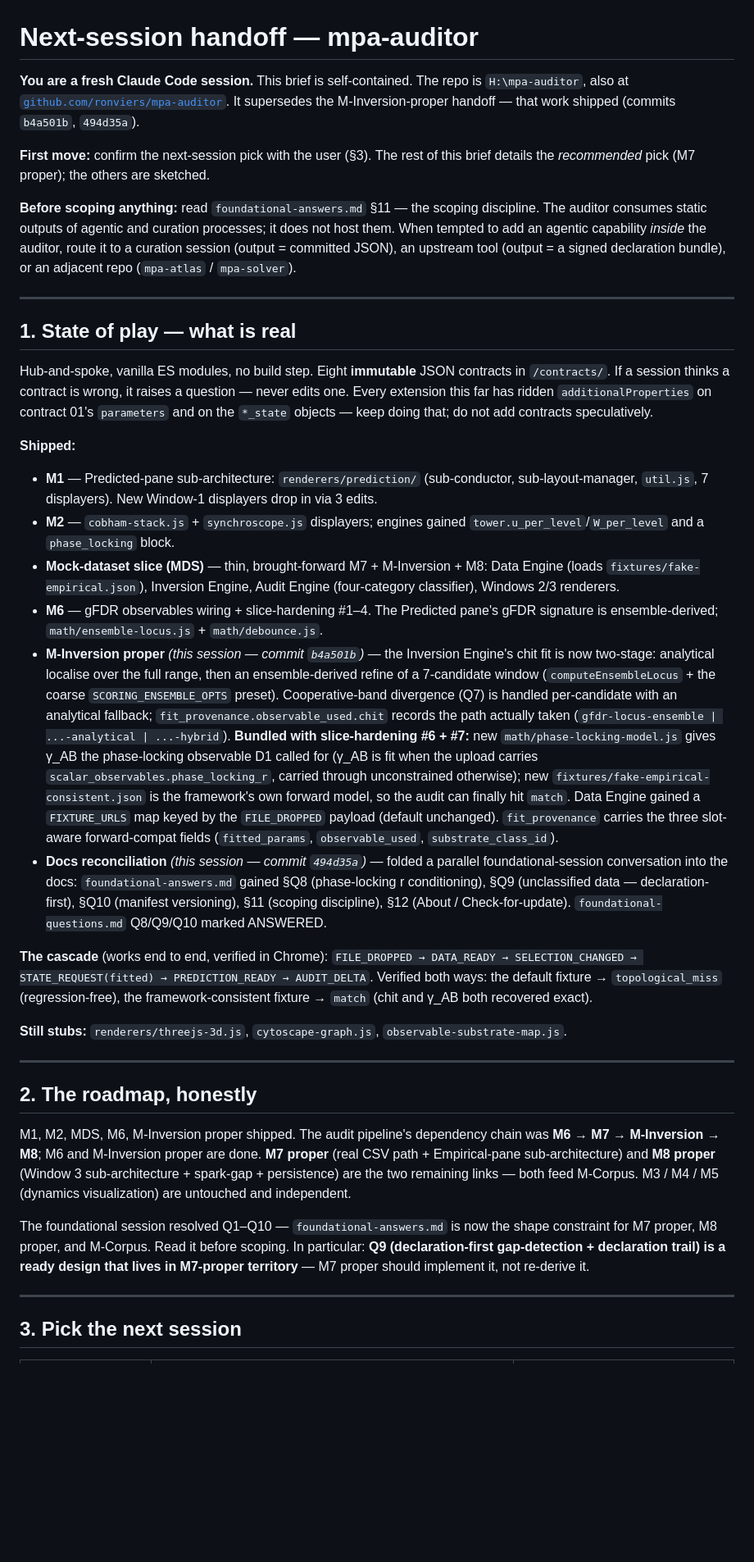
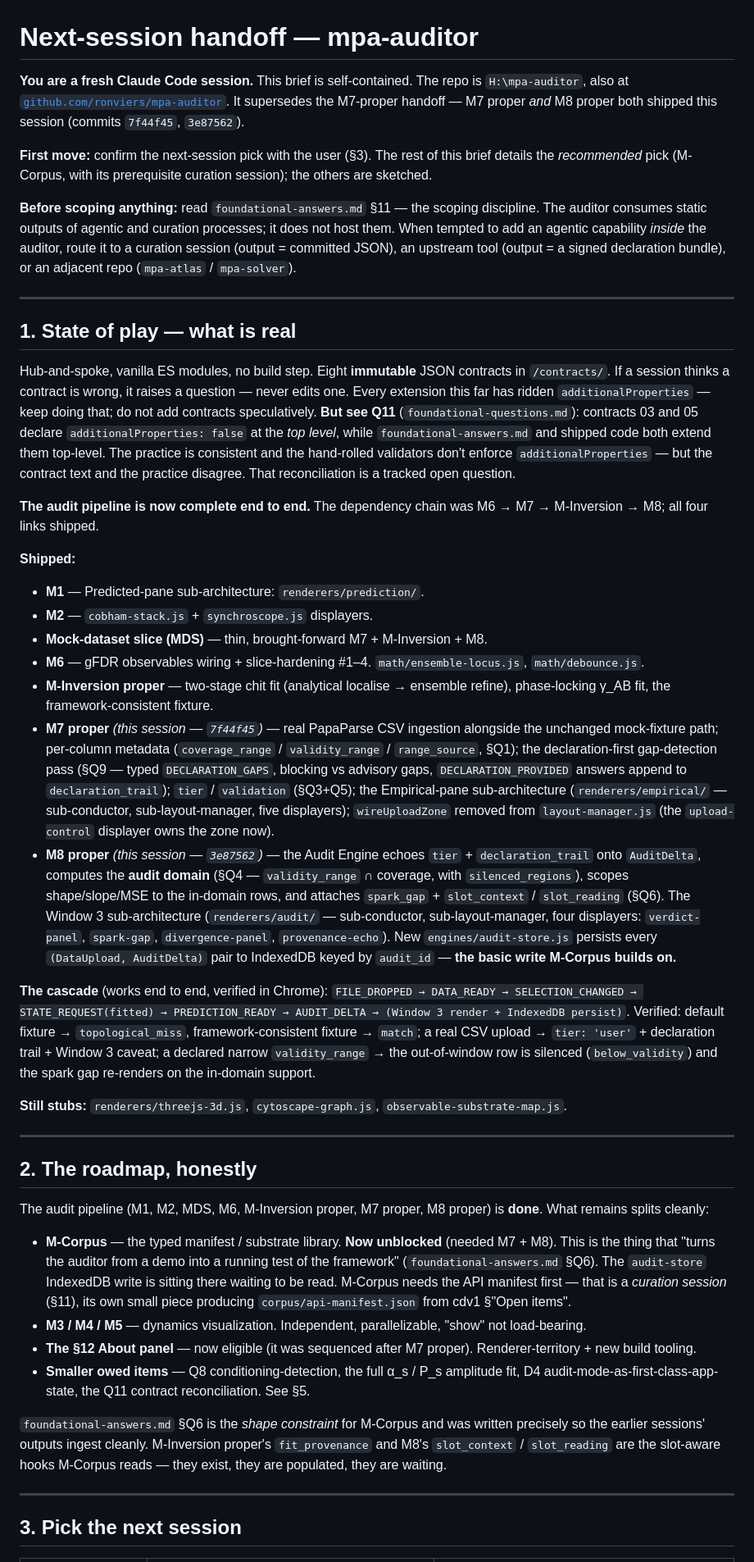
Before and after one commit to ronviers/mpa-auditor, a Markdown page: docs/next-session-handoff.md, the part around one of its changes. Shown at 82% size. Drawn GitHub-style; blank space fills up the shorter version.

```diff
--- a/docs/next-session-handoff.md
+++ b/docs/next-session-handoff.md
@@ -1,8 +1,8 @@
 # Next-session handoff — mpa-auditor
 
-**You are a fresh Claude Code session.** This brief is self-contained. The repo is `H:\mpa-auditor`, also at [`github.com/ronviers/mpa-auditor`](https://github.com/ronviers/mpa-auditor). It supersedes the M-Inversion-proper handoff — that work shipped (commits `b4a501b`, `494d35a`).
+**You are a fresh Claude Code session.** This brief is self-contained. The repo is `H:\mpa-auditor`, also at [`github.com/ronviers/mpa-auditor`](https://github.com/ronviers/mpa-auditor). It supersedes the M7-proper handoff — M7 proper *and* M8 proper both shipped this session (commits `7f44f45`, `3e87562`).
 
-**First move:** confirm the next-session pick with the user (§3). The rest of this brief details the *recommended* pick (M7 proper); the others are sketched.
+**First move:** confirm the next-session pick with the user (§3). The rest of this brief details the *recommended* pick (M-Corpus, with its prerequisite curation session); the others are sketched.
 
 **Before scoping anything:** read `foundational-answers.md` §11 — the scoping discipline. The auditor consumes static outputs of agentic and curation processes; it does not host them. When tempted to add an agentic capability *inside* the auditor, route it to a curation session (output = committed JSON), an upstream tool (output = a signed declaration bundle), or an adjacent repo (`mpa-atlas` / `mpa-solver`).
 
@@ -10,18 +10,21 @@
 
 ## 1. State of play — what is real
 
-Hub-and-spoke, vanilla ES modules, no build step. Eight **immutable** JSON contracts in `/contracts/`. If a session thinks a contract is wrong, it raises a question — never edits one. Every extension this far has ridden `additionalProperties` on contract 01's `parameters` and on the `*_state` objects — keep doing that; do not add contracts speculatively.
+Hub-and-spoke, vanilla ES modules, no build step. Eight **immutable** JSON contracts in `/contracts/`. If a session thinks a contract is wrong, it raises a question — never edits one. Every extension this far has ridden `additionalProperties` — keep doing that; do not add contracts speculatively. **But see Q11** (`foundational-questions.md`): contracts 03 and 05 declare `additionalProperties: false` at the *top level*, while `foundational-answers.md` and shipped code both extend them top-level. The practice is consistent and the hand-rolled validators don't enforce `additionalProperties` — but the contract text and the practice disagree. That reconciliation is a tracked open question.
+
+**The audit pipeline is now complete end to end.** The dependency chain was M6 → M7 → M-Inversion → M8; all four links shipped.
 
 **Shipped:**
-- **M1** — Predicted-pane sub-architecture: `renderers/prediction/` (sub-conductor, sub-layout-manager, `util.js`, 7 displayers). New Window-1 displayers drop in via 3 edits.
-- **M2** — `cobham-stack.js` + `synchroscope.js` displayers; engines gained `tower.u_per_level`/`W_per_level` and a `phase_locking` block.
-- **Mock-dataset slice (MDS)** — thin, brought-forward M7 + M-Inversion + M8: Data Engine (loads `fixtures/fake-empirical.json`), Inversion Engine, Audit Engine (four-category classifier), Windows 2/3 renderers.
-- **M6** — gFDR observables wiring + slice-hardening #1–4. The Predicted pane's gFDR signature is ensemble-derived; `math/ensemble-locus.js` + `math/debounce.js`.
-- **M-Inversion proper** *(this session — commit `b4a501b`)* — the Inversion Engine's chit fit is now two-stage: analytical localise over the full range, then an ensemble-derived refine of a 7-candidate window (`computeEnsembleLocus` + the coarse `SCORING_ENSEMBLE_OPTS` preset). Cooperative-band divergence (Q7) is handled per-candidate with an analytical fallback; `fit_provenance.observable_used.chit` records the path actually taken (`gfdr-locus-ensemble | ...-analytical | ...-hybrid`). **Bundled with slice-hardening #6 + #7:** new `math/phase-locking-model.js` gives γ_AB the phase-locking observable D1 called for (γ_AB is fit when the upload carries `scalar_observables.phase_locking_r`, carried through unconstrained otherwise); new `fixtures/fake-empirical-consistent.json` is the framework's own forward model, so the audit can finally hit `match`. Data Engine gained a `FIXTURE_URLS` map keyed by the `FILE_DROPPED` payload (default unchanged). `fit_provenance` carries the three slot-aware forward-compat fields (`fitted_params`, `observable_used`, `substrate_class_id`).
-- **Docs reconciliation** *(this session — commit `494d35a`)* — folded a parallel foundational-session conversation into the docs: `foundational-answers.md` gained §Q8 (phase-locking r conditioning), §Q9 (unclassified data — declaration-first), §Q10 (manifest versioning), §11 (scoping discipline), §12 (About / Check-for-update). `foundational-questions.md` Q8/Q9/Q10 marked ANSWERED.
+- **M1** — Predicted-pane sub-architecture: `renderers/prediction/`.
+- **M2** — `cobham-stack.js` + `synchroscope.js` displayers.
+- **Mock-dataset slice (MDS)** — thin, brought-forward M7 + M-Inversion + M8.
+- **M6** — gFDR observables wiring + slice-hardening #1–4. `math/ensemble-locus.js`, `math/debounce.js`.
+- **M-Inversion proper** — two-stage chit fit (analytical localise → ensemble refine), phase-locking γ_AB fit, the framework-consistent fixture.
+- **M7 proper** *(this session — `7f44f45`)* — real PapaParse CSV ingestion alongside the unchanged mock-fixture path; per-column metadata (`coverage_range` / `validity_range` / `range_source`, §Q1); the declaration-first gap-detection pass (§Q9 — typed `DECLARATION_GAPS`, blocking vs advisory gaps, `DECLARATION_PROVIDED` answers append to `declaration_trail`); `tier` / `validation` (§Q3+Q5); the Empirical-pane sub-architecture (`renderers/empirical/` — sub-conductor, sub-layout-manager, five displayers); `wireUploadZone` removed from `layout-manager.js` (the `upload-control` displayer owns the zone now).
+- **M8 proper** *(this session — `3e87562`)* — the Audit Engine echoes `tier` + `declaration_trail` onto `AuditDelta`, computes the **audit domain** (§Q4 — `validity_range` ∩ coverage, with `silenced_regions`), scopes shape/slope/MSE to the in-domain rows, and attaches `spark_gap` + `slot_context` / `slot_reading` (§Q6). The Window 3 sub-architecture (`renderers/audit/` — sub-conductor, sub-layout-manager, four displayers: `verdict-panel`, `spark-gap`, `divergence-panel`, `provenance-echo`). New `engines/audit-store.js` persists every `(DataUpload, AuditDelta)` pair to IndexedDB keyed by `audit_id` — **the basic write M-Corpus builds on.**
 
 **The cascade** (works end to end, verified in Chrome):
-`FILE_DROPPED → DATA_READY → SELECTION_CHANGED → STATE_REQUEST(fitted) → PREDICTION_READY → AUDIT_DELTA`. Verified both ways: the default fixture → `topological_miss` (regression-free), the framework-consistent fixture → `match` (chit and γ_AB both recovered exact).
+`FILE_DROPPED → DATA_READY → SELECTION_CHANGED → STATE_REQUEST(fitted) → PREDICTION_READY → AUDIT_DELTA → (Window 3 render + IndexedDB persist)`. Verified: default fixture → `topological_miss`, framework-consistent fixture → `match`; a real CSV upload → `tier: 'user'` + declaration trail + Window 3 caveat; a declared narrow `validity_range` → the out-of-window row is silenced (`below_validity`) and the spark gap re-renders on the in-domain support.
 
 **Still stubs:** `renderers/threejs-3d.js`, `cytoscape-graph.js`, `observable-substrate-map.js`.
 
@@ -29,9 +32,14 @@ Hub-and-spoke, vanilla ES modules, no build step. Eight **immutable** JSON contr
 
 ## 2. The roadmap, honestly
 
-M1, M2, MDS, M6, M-Inversion proper shipped. The audit pipeline's dependency chain was **M6 → M7 → M-Inversion → M8**; M6 and M-Inversion proper are done. **M7 proper** (real CSV path + Empirical-pane sub-architecture) and **M8 proper** (Window 3 sub-architecture + spark-gap + persistence) are the two remaining links — both feed M-Corpus. M3 / M4 / M5 (dynamics visualization) are untouched and independent.
+The audit pipeline (M1, M2, MDS, M6, M-Inversion proper, M7 proper, M8 proper) is **done**. What remains splits cleanly:
 
-The foundational session resolved Q1–Q10 — `foundational-answers.md` is now the shape constraint for M7 proper, M8 proper, and M-Corpus. Read it before scoping. In particular: **Q9 (declaration-first gap-detection + declaration trail) is a ready design that lives in M7-proper territory** — M7 proper should implement it, not re-derive it.
+- **M-Corpus** — the typed manifest / substrate library. **Now unblocked** (needed M7 + M8). This is the thing that "turns the auditor from a demo into a running test of the framework" (`foundational-answers.md` §Q6). The `audit-store` IndexedDB write is sitting there waiting to be read. M-Corpus needs the API manifest first — that is a *curation session* (§11), its own small piece producing `corpus/api-manifest.json` from cdv1 §"Open items".
+- **M3 / M4 / M5** — dynamics visualization. Independent, parallelizable, "show" not load-bearing.
+- **The §12 About panel** — now eligible (it was sequenced after M7 proper). Renderer-territory + new build tooling.
+- **Smaller owed items** — Q8 conditioning-detection, the full α_s / P_s amplitude fit, D4 audit-mode-as-first-class-app-state, the Q11 contract reconciliation. See §5.
+
+`foundational-answers.md` §Q6 is the *shape constraint* for M-Corpus and was written precisely so the earlier sessions' outputs ingest cleanly. M-Inversion proper's `fit_provenance` and M8's `slot_context` / `slot_reading` are the slot-aware hooks M-Corpus reads — they exist, they are populated, they are waiting.
 
 ---
 
```
Also changed, not shown: other parts of docs/next-session-handoff.md (+52 -62 lines).
